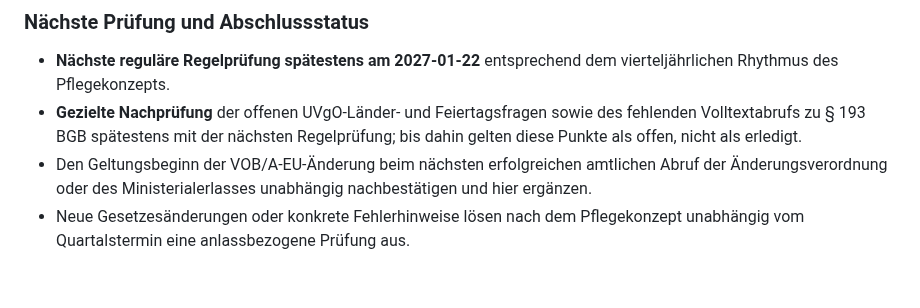
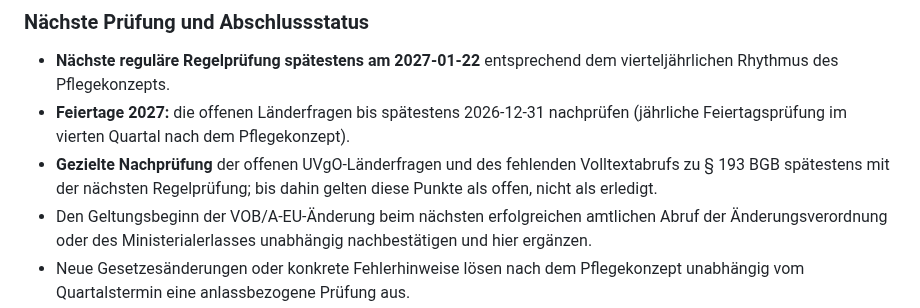
Before and after one commit to baremos/fristenrechner, a Markdown page: docs/regelpruefungen.md, the part around the change. Drawn GitHub-style; blank space fills up the shorter version.

Commit message:
Doku: Feiertagsnachprüfung bis 2026-12-31 (Empfehlung aus dem Lesereview)
Co-Authored-By: Claude Opus 5.5 <noreply@anthropic.com>

```diff
--- a/docs/regelpruefungen.md
+++ b/docs/regelpruefungen.md
@@ -162,7 +162,8 @@ Die ergänzten Tests decken den VOB/A-Hinweis für alle vier unterstützten Verf
 ### Nächste Prüfung und Abschlussstatus
 
 - **Nächste reguläre Regelprüfung spätestens am 2027-01-22** entsprechend dem vierteljährlichen Rhythmus des Pflegekonzepts.
-- **Gezielte Nachprüfung** der offenen UVgO-Länder- und Feiertagsfragen sowie des fehlenden Volltextabrufs zu § 193 BGB spätestens mit der nächsten Regelprüfung; bis dahin gelten diese Punkte als offen, nicht als erledigt.
+- **Feiertage 2027:** die offenen Länderfragen bis spätestens 2026-12-31 nachprüfen (jährliche Feiertagsprüfung im vierten Quartal nach dem Pflegekonzept).
+- **Gezielte Nachprüfung** der offenen UVgO-Länderfragen und des fehlenden Volltextabrufs zu § 193 BGB spätestens mit der nächsten Regelprüfung; bis dahin gelten diese Punkte als offen, nicht als erledigt.
 - Den Geltungsbeginn der VOB/A-EU-Änderung beim nächsten erfolgreichen amtlichen Abruf der Änderungsverordnung oder des Ministerialerlasses unabhängig nachbestätigen und hier ergänzen.
 - Neue Gesetzesänderungen oder konkrete Fehlerhinweise lösen nach dem Pflegekonzept unabhängig vom Quartalstermin eine anlassbezogene Prüfung aus.
 - Die bestehende fehlende Abbildung der Dringlichkeitsausnahme nach § 19 EU Abs. 3 Nr. 1 sowie die [Text- und Modellgrenzen](normabgleich-vob-a-2026.md#unveränderte-besonderheiten-und-offene-fachpunkte) gesondert bewerten.
```
